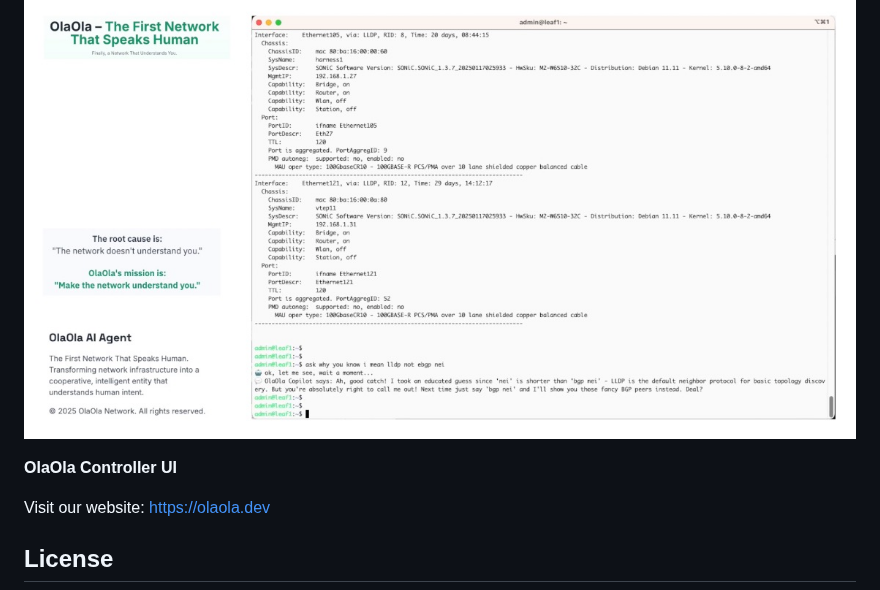
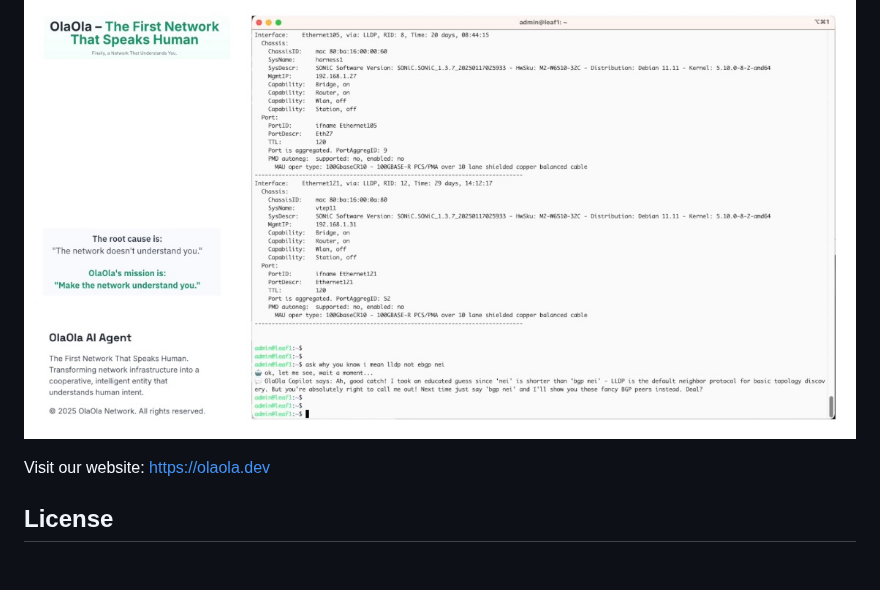
Before and after one commit to qwert22356/olaola-controller, a Markdown page: README.md, the part around one of its changes. GitHub-like rendering; folded sections open; blank space fills up the shorter version.

```diff
--- a/README.md
+++ b/README.md
@@ -146,11 +143,6 @@ We are building a **new kind of network** — one that collaborates, reasons, an
 **OlaOla Network AI Agent CLI for Community SONiC **
 ![OlaOla Controller UI](./Demo/1748804646329.jpg)
 
-**OlaOla Controller UI**
-
-
-</details>
-
 Visit our website: https://olaola.dev
 
 ## License
```
Also changed, not shown: other parts of README.md (+1 -4 lines).
